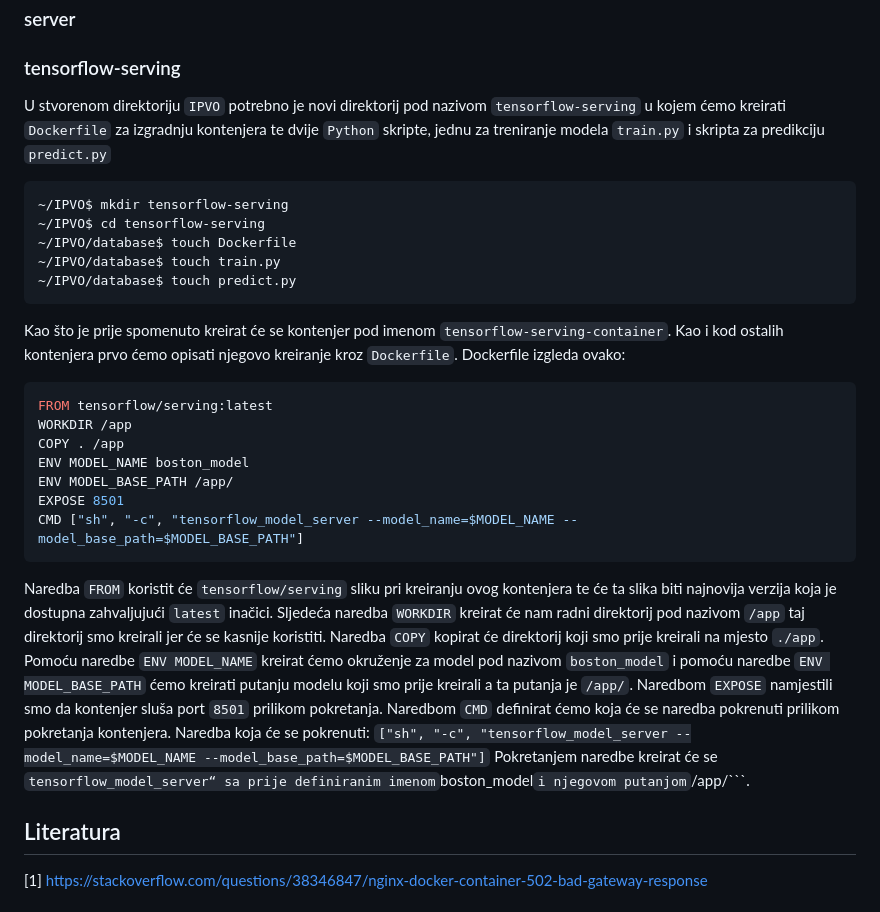
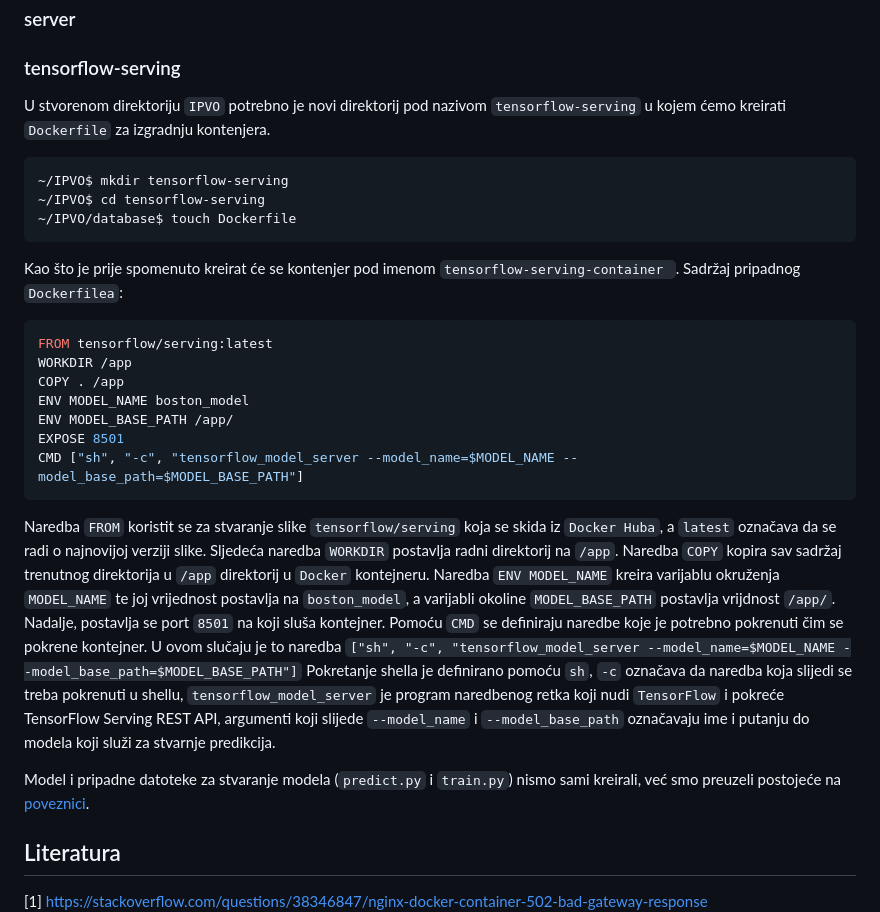
Before and after one commit to tbaskijera/IPVO, a Markdown page: README.md, the part around one of its changes. Drawn GitHub-style.

Commit message:
update tensorflow description

````diff
--- a/README.md
+++ b/README.md
@@ -252,19 +252,17 @@
 
 ### tensorflow-serving
 
-U stvorenom direktoriju ```IPVO``` potrebno je novi direktorij pod nazivom ```tensorflow-serving``` u kojem ćemo kreirati ```Dockerfile``` za izgradnju kontenjera te dvije ```Python``` skripte, jednu za treniranje modela ```train.py``` i skripta za predikciju ```predict.py```
+U stvorenom direktoriju `IPVO` potrebno je novi direktorij pod nazivom `tensorflow-serving` u kojem ćemo kreirati `Dockerfile` za izgradnju kontenjera.
 
 ```bash
 ~/IPVO$ mkdir tensorflow-serving
 ~/IPVO$ cd tensorflow-serving
 ~/IPVO/database$ touch Dockerfile
-~/IPVO/database$ touch train.py
-~/IPVO/database$ touch predict.py
 ```
+Kao što je prije spomenuto kreirat će se kontenjer pod imenom `tensorflow-serving-container `.
+Sadržaj pripadnog `Dockerfilea`:
 
-Kao što je prije spomenuto kreirat će se kontenjer pod imenom ```tensorflow-serving-container```. Kao i kod ostalih kontenjera prvo ćemo opisati njegovo kreiranje kroz ```Dockerfile```. Dockerfile izgleda ovako:
-
-``` dockerfile
+```Dockerfile
 FROM tensorflow/serving:latest
 WORKDIR /app
 COPY . /app
@@ -274,10 +272,12 @@ EXPOSE 8501
 CMD ["sh", "-c", "tensorflow_model_server --model_name=$MODEL_NAME --model_base_path=$MODEL_BASE_PATH"]
 ```
 
-Naredba ```FROM``` koristit će ```tensorflow/serving``` sliku pri kreiranju ovog kontenjera te će ta slika biti najnovija verzija koja je dostupna zahvaljujući ```latest``` inačici. Sljedeća naredba ```WORKDIR``` kreirat će nam radni direktorij pod nazivom ```/app``` taj direktorij smo kreirali jer će se kasnije koristiti. Naredba ```COPY``` kopirat će direktorij koji smo prije kreirali na mjesto ```./app```. Pomoću naredbe ```ENV MODEL_NAME``` kreirat ćemo okruženje za model pod nazivom ```boston_model``` i pomoću naredbe ```ENV MODEL_BASE_PATH``` ćemo kreirati putanju modelu koji smo prije kreirali a ta putanja je  ```/app/```. Naredbom ```EXPOSE``` namjestili smo da kontenjer sluša port ```8501``` prilikom pokretanja. Naredbom ```CMD``` definirat ćemo koja će se naredba pokrenuti prilikom pokretanja kontenjera. Naredba koja će se pokrenuti:
- ```["sh", "-c", "tensorflow_model_server --model_name=$MODEL_NAME --model_base_path=$MODEL_BASE_PATH"]```
-Pokretanjem naredbe kreirat će se ```tensorflow_model_server“ sa prije definiranim imenom```boston_model```i njegovom putanjom```/app/```.
+Naredba `FROM` koristit se za stvaranje slike `tensorflow/serving` koja se skida iz `Docker Huba`, a `latest` označava da se radi o najnovijoj verziji slike. Sljedeća naredba `WORKDIR` postavlja radni direktorij na `/app`. Naredba `COPY` kopira sav sadržaj trenutnog direktorija u `/app` direktorij u `Docker` kontejneru. Naredba `ENV MODEL_NAME` kreira varijablu okruženja `MODEL_NAME` te joj vrijednost postavlja na ```boston_model```, a varijabli okoline `MODEL_BASE_PATH` postavlja vrijdnost `/app/`. Nadalje, postavlja se port ```8501``` na koji sluša kontejner. Pomoću `CMD` se definiraju naredbe koje je potrebno pokrenuti čim se pokrene kontejner. U ovom slučaju je to naredba
+ `["sh", "-c", "tensorflow_model_server --model_name=$MODEL_NAME --model_base_path=$MODEL_BASE_PATH"]`
+Pokretanje shella je definirano pomoću `sh`, `-c` označava da naredba koja slijedi se treba pokrenuti u shellu, `tensorflow_model_server` je program naredbenog retka koji nudi `TensorFlow` i pokreće TensorFlow Serving REST API, argumenti koji slijede `--model_name` i `--model_base_path` označavaju ime i putanju do modela koji služi za stvarnje predikcija.
+
+Model i pripadne datoteke za stvaranje modela (`predict.py` i `train.py`) nismo sami kreirali, već smo preuzeli postojeće na [poveznici](https://towardsdatascience.com/hosting-models-with-tf-serving-on-docker-aceff9fbf533).
+
 
 ## Literatura
-
 [1] <https://stackoverflow.com/questions/38346847/nginx-docker-container-502-bad-gateway-response>
````
Also changed, not shown: other parts of README.md (+1 -0 lines).
